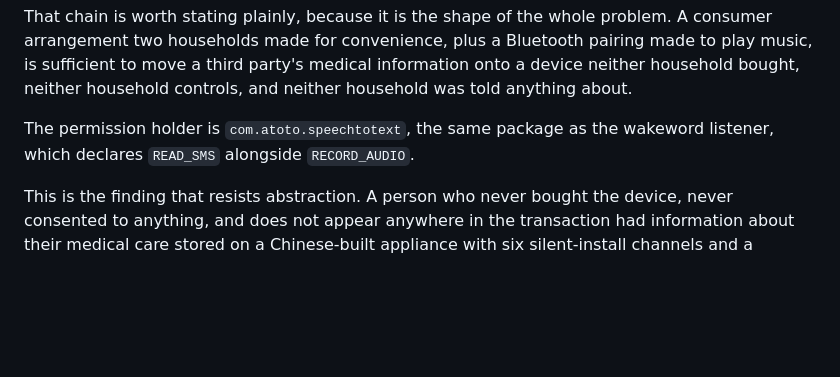
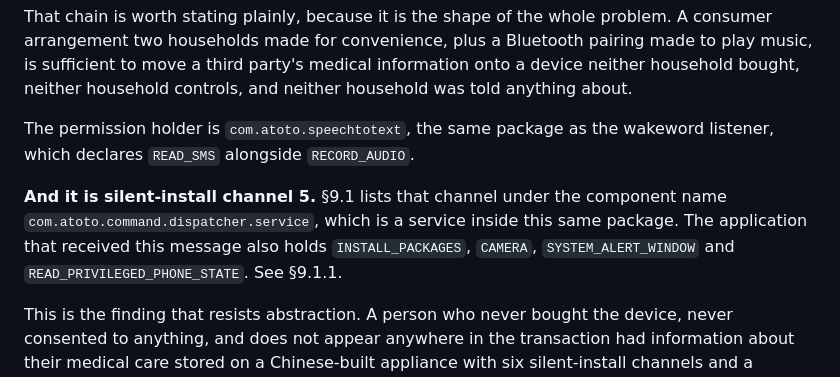
Before and after one commit to jpuckett11/AtotoCarAI, a Markdown page: 03_CONTROL_AND_COLLECTION.md, the part around the change. Rendered like a GitHub page; blank space fills up the shorter version.

```diff
--- a/03_CONTROL_AND_COLLECTION.md
+++ b/03_CONTROL_AND_COLLECTION.md
@@ -406,6 +406,11 @@ told anything about.
 The permission holder is `com.atoto.speechtotext`, the same package as the wakeword
 listener, which declares `READ_SMS` alongside `RECORD_AUDIO`.
 
+**And it is silent-install channel 5.** §9.1 lists that channel under the component
+name `com.atoto.command.dispatcher.service`, which is a service inside this same
+package. The application that received this message also holds `INSTALL_PACKAGES`,
+`CAMERA`, `SYSTEM_ALERT_WINDOW` and `READ_PRIVILEGED_PHONE_STATE`. See §9.1.1.
+
 This is the finding that resists abstraction. A person who never bought the device,
 never consented to anything, and does not appear anywhere in the transaction had
 information about their medical care stored on a Chinese-built appliance with six
```
Also changed, not shown: 04_DELIVERY_SUPPLY_AND_PROOF.md (+44 -2 lines).
